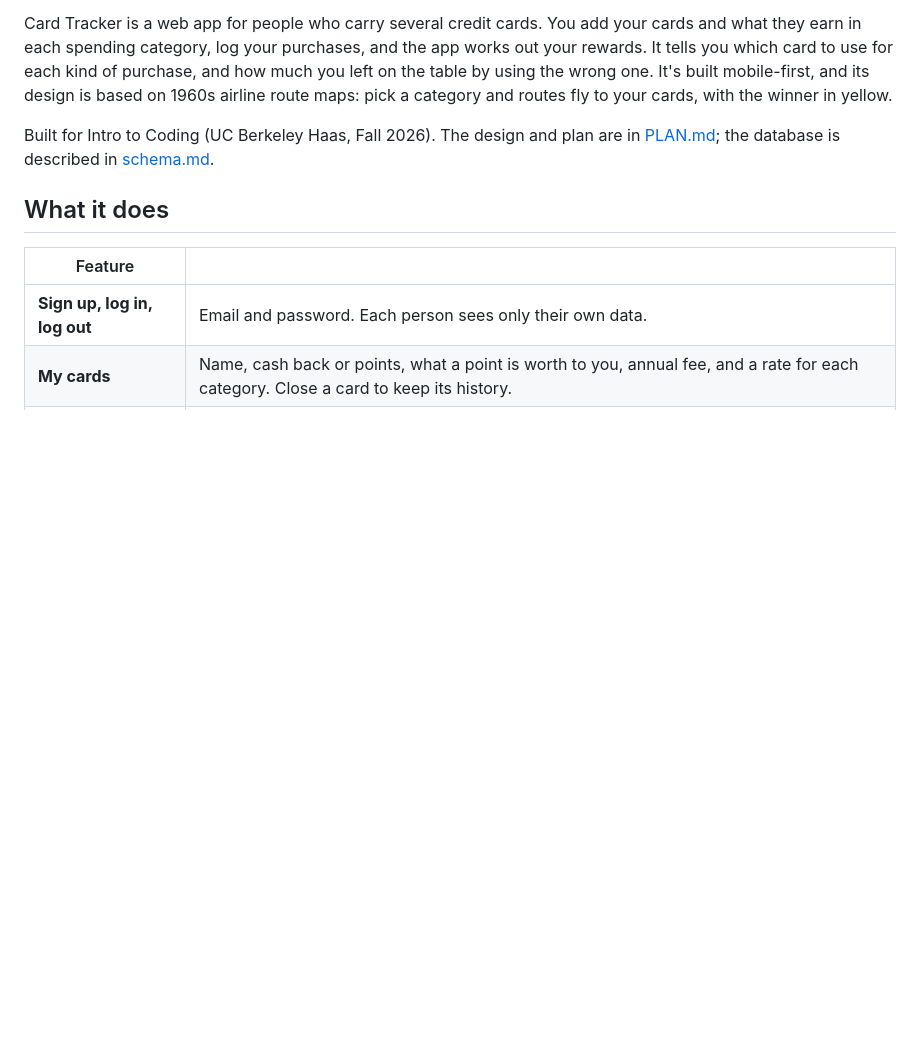
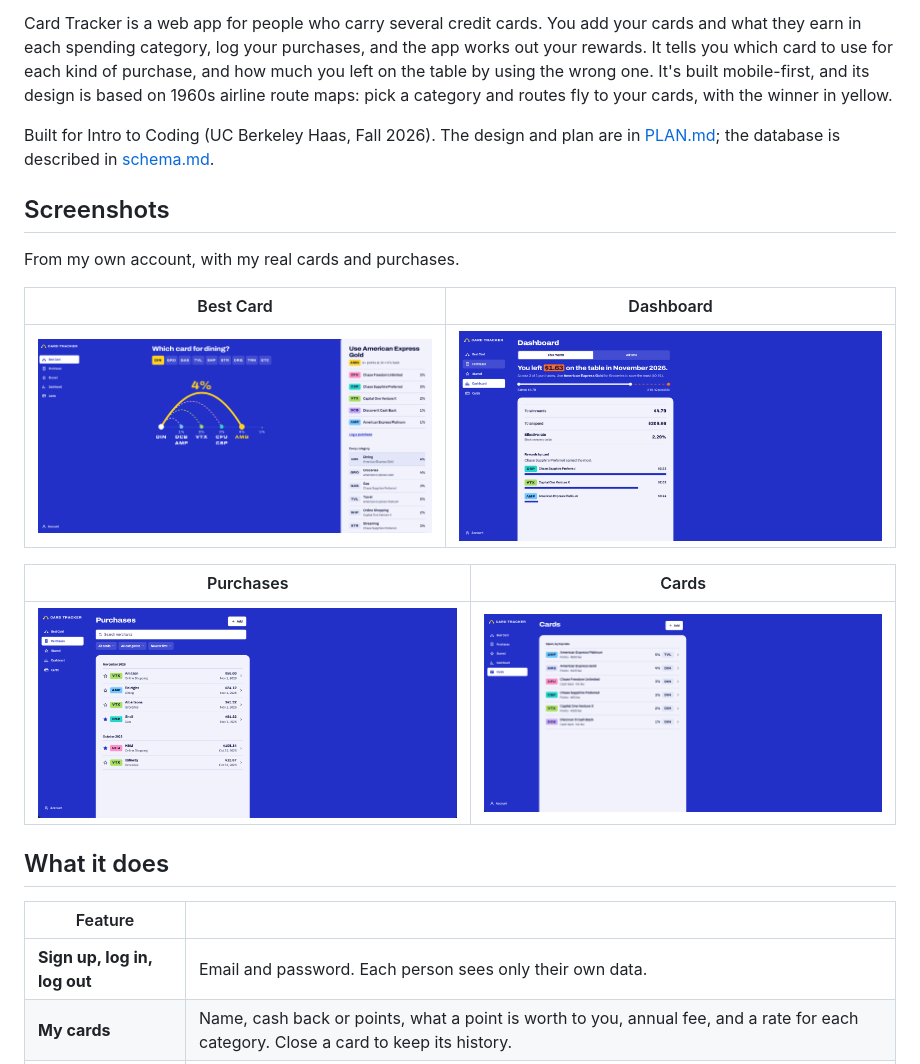
Before and after one commit to amaynirula-design/card-tracker, a Markdown page: README.md, the part around the change. Drawn GitHub-style; pictures changed too: docs/screenshots/app-best-card.png (added), docs/screenshots/app-cards.png (added), docs/screenshots/app-dashboard.png (added); blank space fills up the shorter version.

Commit message:
Add app screenshots to the README
Co-Authored-By: Claude Opus 5.5 <noreply@anthropic.com>

```diff
--- a/README.md
+++ b/README.md
@@ -7,6 +7,18 @@ Know which credit card to use for every purchase, and see what your cards actual
 Card Tracker is a web app for people who carry several credit cards. You add your cards and what they earn in each spending category, log your purchases, and the app works out your rewards. It tells you which card to use for each kind of purchase, and how much you left on the table by using the wrong one. It's built mobile-first, and its design is based on 1960s airline route maps: pick a category and routes fly to your cards, with the winner in yellow.
 
 Built for Intro to Coding (UC Berkeley Haas, Fall 2026). The design and plan are in [PLAN.md](PLAN.md); the database is described in [schema.md](schema.md).
+
+## Screenshots
+
+From my own account, with my real cards and purchases.
+
+| Best Card | Dashboard |
+|---|---|
+| ![Best Card: a route map showing American Express Gold winning Dining at 4%](docs/screenshots/app-best-card.png) | ![Dashboard: $1.63 left on the table this month, $4.79 earned on $209.66 spent, and rewards by card](docs/screenshots/app-dashboard.png) |
+
+| Purchases | Cards |
+|---|---|
+| ![Purchases: six purchases with search, filters, stars, and card codes](docs/screenshots/app-purchases.png) | ![Cards: six open cards ranked by their top rate](docs/screenshots/app-cards.png) |
 
 ## What it does
 
```
Also changed, not shown: prompts/readme-screenshots.md (added, +20 -0 lines).
